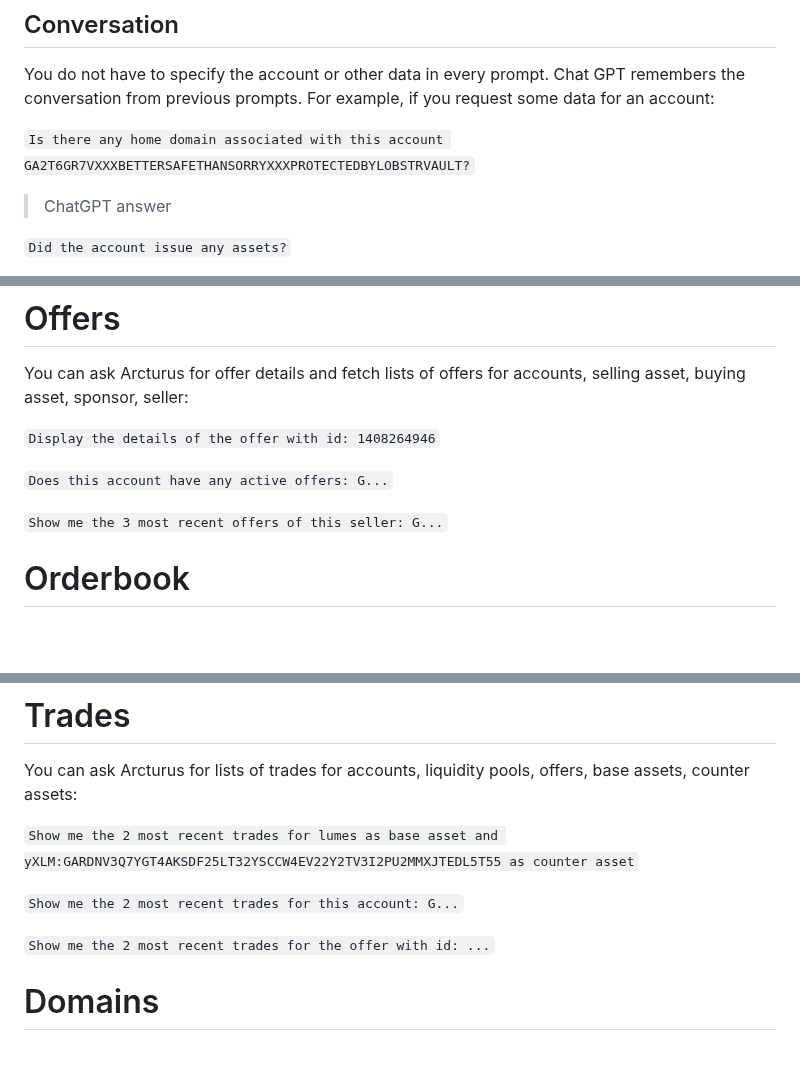
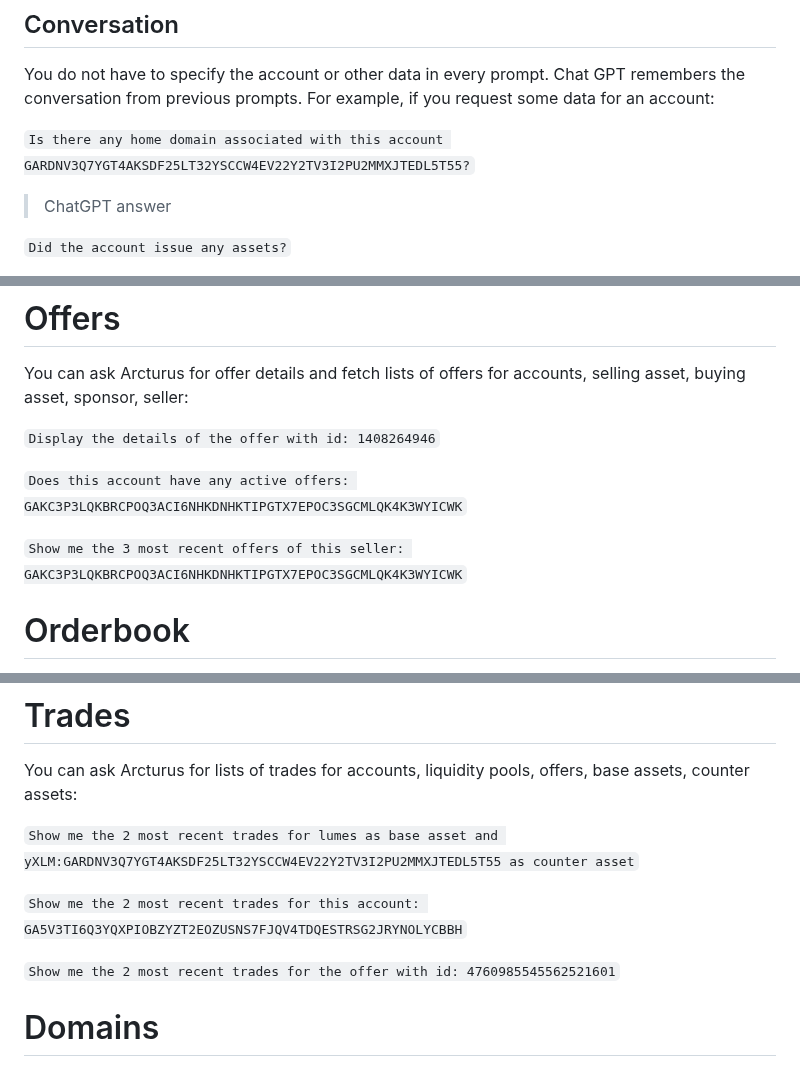
Before and after one commit to Soneso/Arcturus, a Markdown page: prompting-guide.md, 3 parts joined by grey strips. Drawn GitHub-style; blank space fills up the shorter version.

```diff
--- a/prompting-guide.md
+++ b/prompting-guide.md
@@ -16,7 +16,7 @@ For example:
 
 You do not have to specify the account or other data in every prompt. Chat GPT remembers the conversation from previous prompts. For example, if you request some data for an account:
 
-`Is there any home domain associated with this account GA2T6GR7VXXXBETTERSAFETHANSORRYXXXPROTECTEDBYLOBSTRVAULT?`
+`Is there any home domain associated with this account GARDNV3Q7YGT4AKSDF25LT32YSCCW4EV22Y2TV3I2PU2MMXJTEDL5T55?`
 > ChatGPT answer
 
 `Did the account issue any assets?`
@@ -146,9 +144,9 @@ You can ask Arcturus for offer details and fetch lists of offers for accounts, s
 
 `Display the details of the offer with id: 1408264946`
 
-`Does this account have any active offers: G...`
+`Does this account have any active offers: GAKC3P3LQKBRCPOQ3ACI6NHKDNHKTIPGTX7EPOC3SGCMLQK4K3WYICWK`
 
-`Show me the 3 most recent offers of this seller: G...`
+`Show me the 3 most recent offers of this seller: GAKC3P3LQKBRCPOQ3ACI6NHKDNHKTIPGTX7EPOC3SGCMLQK4K3WYICWK`
 
 
 # Orderbook
@@ -163,9 +161,9 @@ You can ask Arcturus for lists of trades for accounts, liquidity pools, offers,
 
 `Show me the 2 most recent trades for lumes as base asset and yXLM:GARDNV3Q7YGT4AKSDF25LT32YSCCW4EV22Y2TV3I2PU2MMXJTEDL5T55 as counter asset`
 
-`Show me the 2 most recent trades for this account: G...`
+`Show me the 2 most recent trades for this account: GA5V3TI6Q3YQXPIOBZYZT2EOZUSNS7FJQV4TDQESTRSG2JRYNOLYCBBH`
 
-`Show me the 2 most recent trades for the offer with id: ...`
+`Show me the 2 most recent trades for the offer with id: 4760985545562521601`
 
 # Domains
 
```
Also changed, not shown: other parts of prompting-guide.md (+17 -19 lines).
